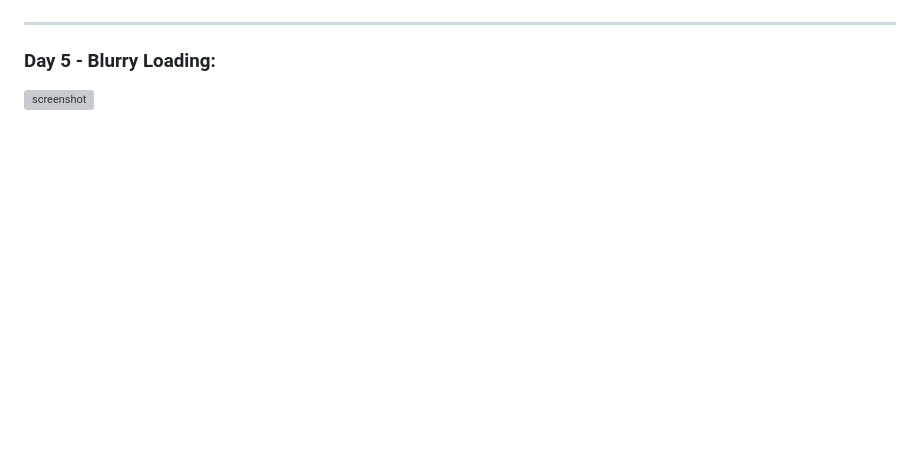
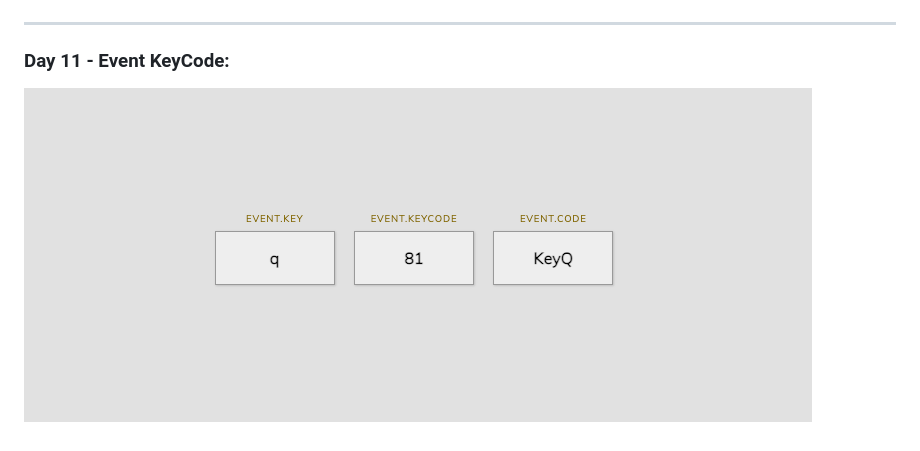
Before and after one commit to russeran/50days-50projects, a Markdown page: README.md, the part around the change. GitHub-like rendering; pictures changed too: images/Day11-EventKeyCode.png (added); blank space fills up the shorter version; grey boxes are pictures that could not be loaded.

Commit message:
add d11 eventkeycodes js and readme update

```diff
--- a/README.md
+++ b/README.md
@@ -50,5 +50,5 @@
 
 <hr>
 
-### Day 5 - Blurry Loading:
-![screenshot](images/)
+### Day 11 - Event KeyCode:
+![screenshot](images/Day11-EventKeyCode.png)
```
Also changed, not shown: 2 other files.
